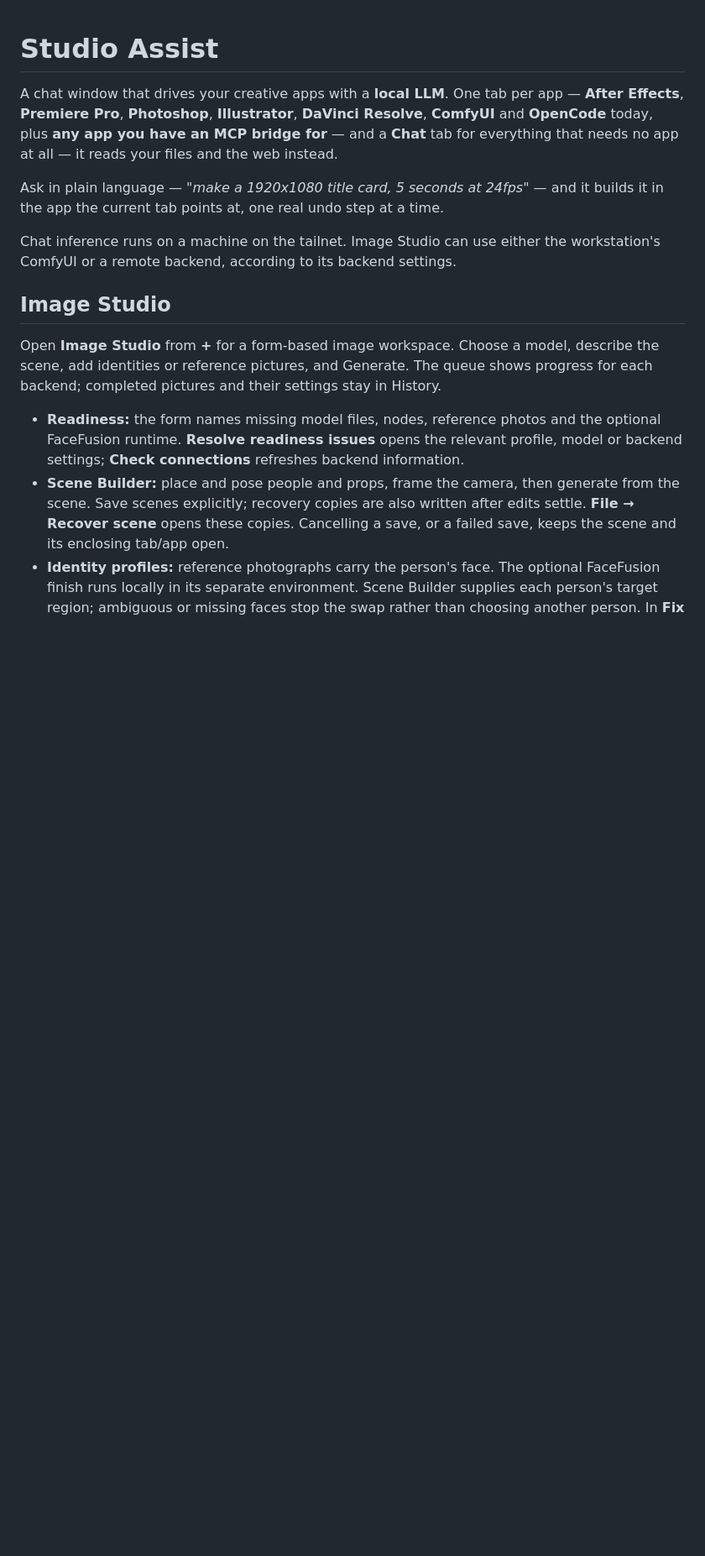
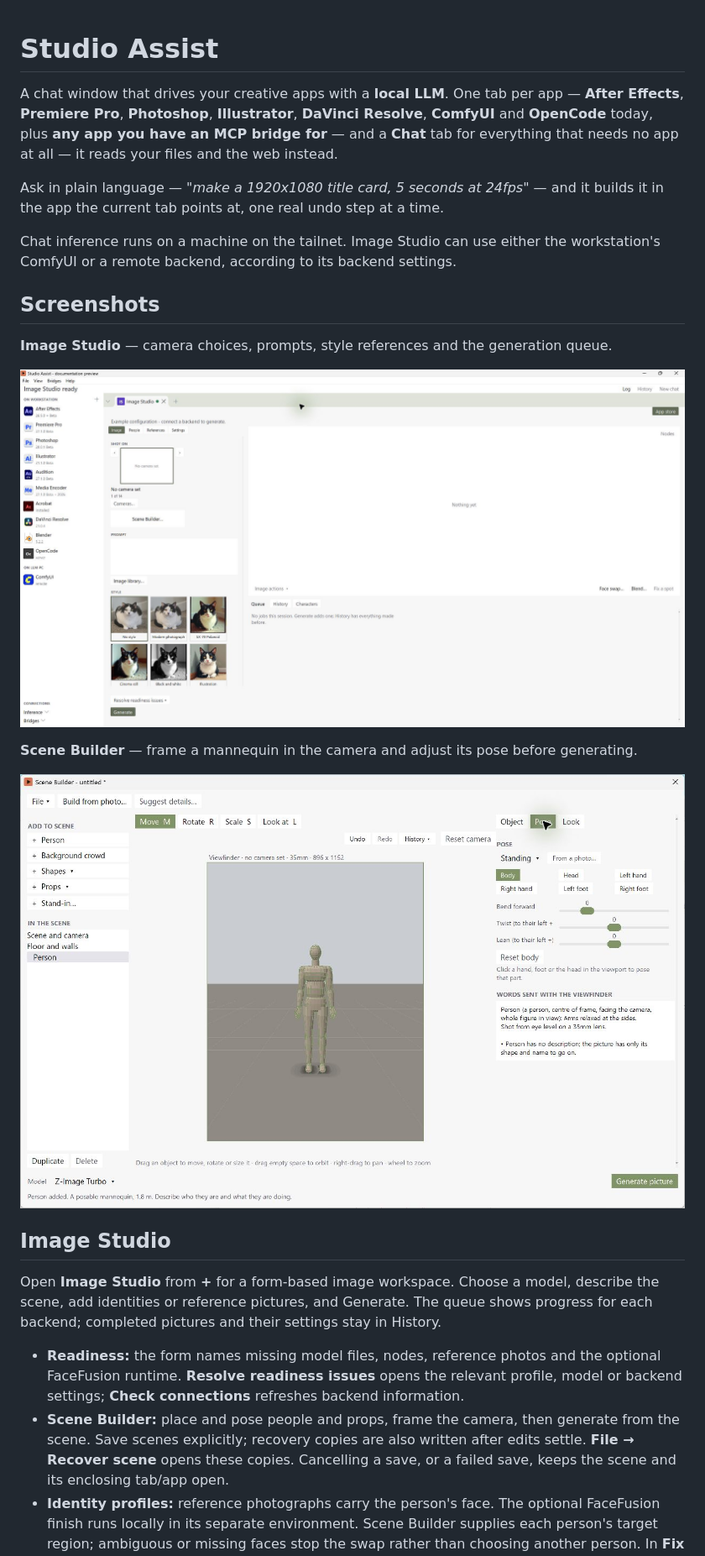
Before and after one commit to gvtroutman/studio-assist, a Markdown page: README.md, the part around the change. Shown: that part at 84% size. GitHub-like rendering; pictures changed too: docs/screenshots/image-studio.png (added), docs/screenshots/scene-builder.png (added); blank space fills up the shorter version.

Commit message:
Docs: add Image Studio and Scene Builder screenshots

```diff
--- a/README.md
+++ b/README.md
@@ -11,6 +11,16 @@ builds it in the app the current tab points at, one real undo step at a time.
 
 Chat inference runs on a machine on the tailnet. Image Studio can use either the
 workstation's ComfyUI or a remote backend, according to its backend settings.
+
+## Screenshots
+
+**Image Studio** — camera choices, prompts, style references and the generation queue.
+
+![Studio Assist with the Image Studio workspace open](docs/screenshots/image-studio.png)
+
+**Scene Builder** — frame a mannequin in the camera and adjust its pose before generating.
+
+![Scene Builder with a mannequin and its pose controls](docs/screenshots/scene-builder.png)
 
 ## Image Studio
 
```
